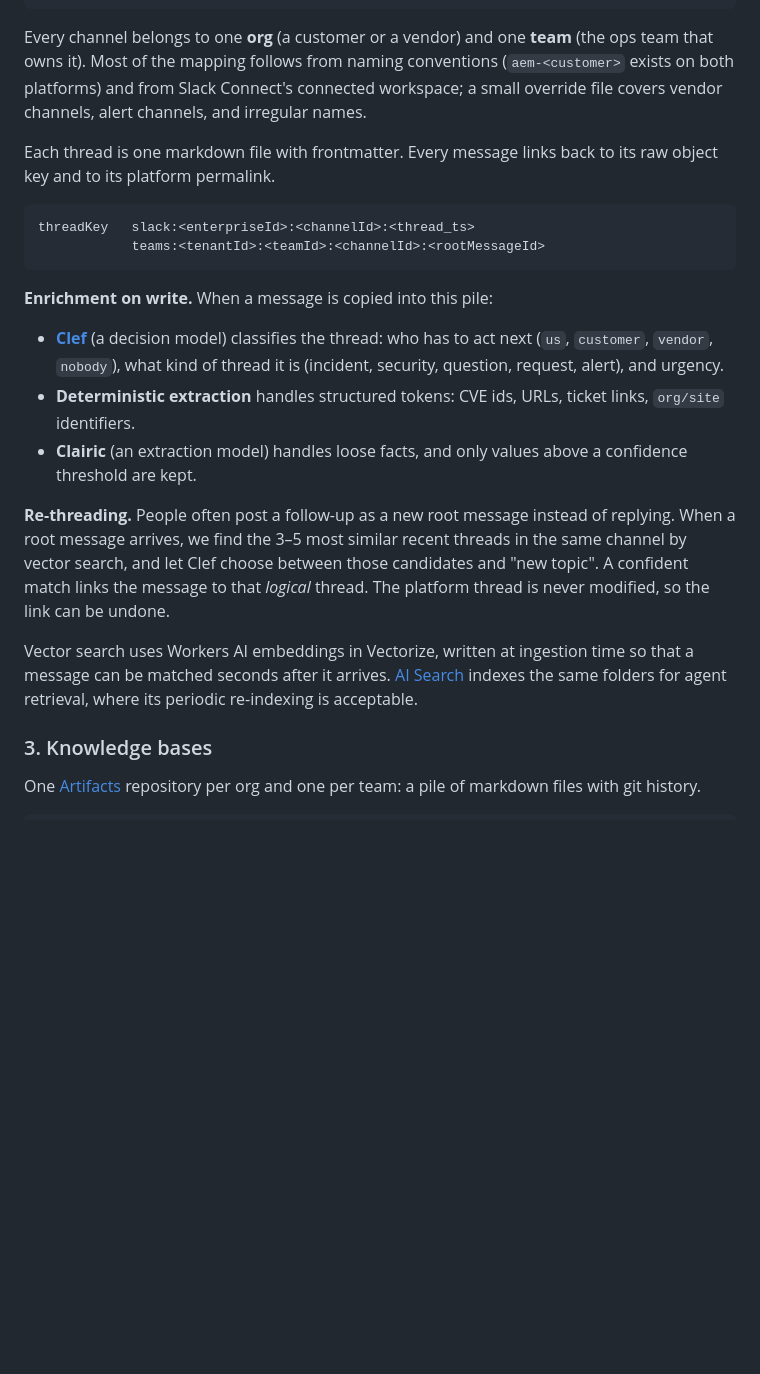
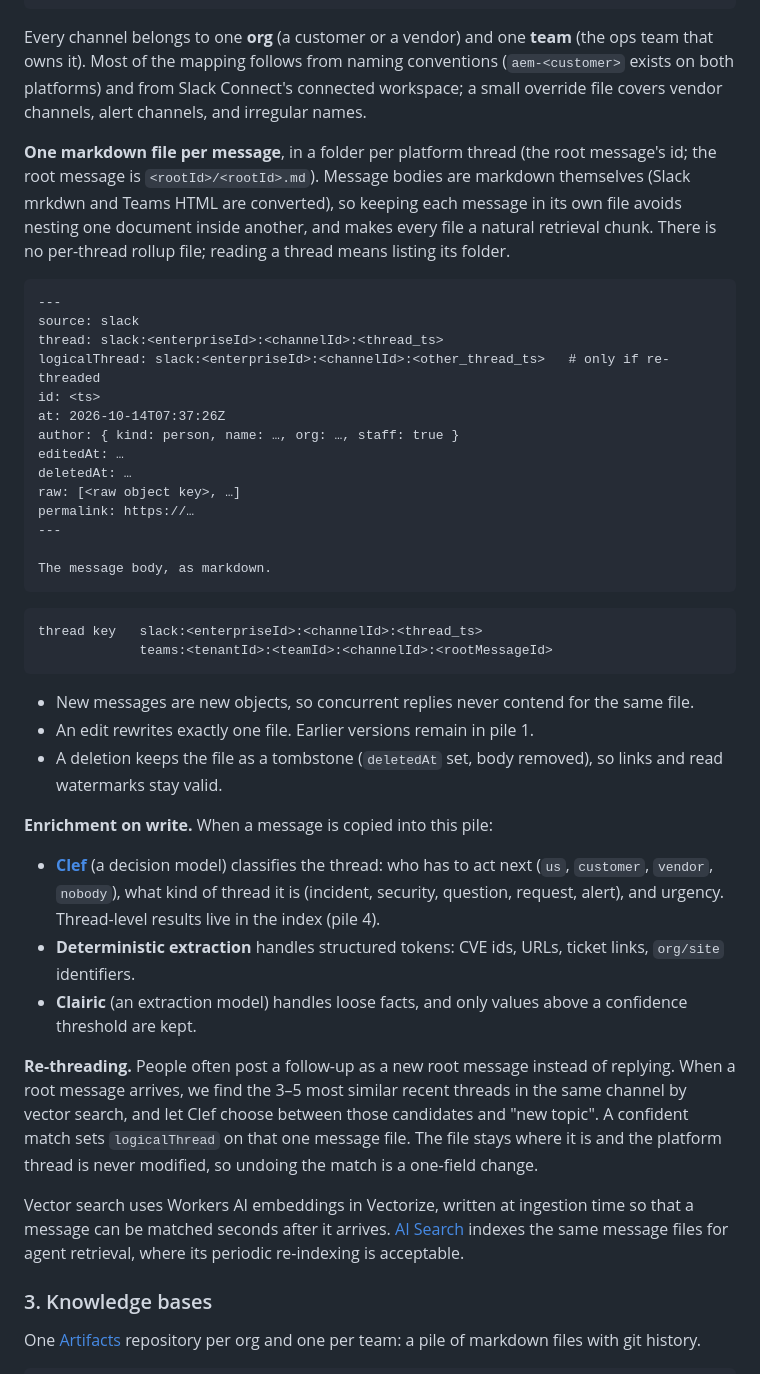
Before and after one commit to adobe/helix-opspile, a Markdown page: docs/ARCHITECTURE.md, the part around one of its changes. GitHub-like rendering; blank space fills up the shorter version.

Commit message:
docs: store one markdown file per message, no thread rollup

````diff
--- a/docs/ARCHITECTURE.md
+++ b/docs/ARCHITECTURE.md
@@ -57,19 +57,45 @@ that owns it). Most of the mapping follows from naming conventions (`aem-<custom
 both platforms) and from Slack Connect's connected workspace; a small override file covers
 vendor channels, alert channels, and irregular names.
 
-Each thread is one markdown file with frontmatter. Every message links back to its raw object
-key and to its platform permalink.
+**One markdown file per message**, in a folder per platform thread (the root message's id; the
+root message is `<rootId>/<rootId>.md`). Message bodies are markdown themselves (Slack mrkdwn
+and Teams HTML are converted), so keeping each message in its own file avoids nesting one
+document inside another, and makes every file a natural retrieval chunk. There is no
+per-thread rollup file; reading a thread means listing its folder.
+
+```markdown
+---
+source: slack
+thread: slack:<enterpriseId>:<channelId>:<thread_ts>
+logicalThread: slack:<enterpriseId>:<channelId>:<other_thread_ts>   # only if re-threaded
+id: <ts>
+at: 2026-10-14T07:37:26Z
+author: { kind: person, name: …, org: …, staff: true }
+editedAt: …
+deletedAt: …
+raw: [<raw object key>, …]
+permalink: https://…
+---
+
+The message body, as markdown.
+```
 
 ```
-threadKey   slack:<enterpriseId>:<channelId>:<thread_ts>
-            teams:<tenantId>:<teamId>:<channelId>:<rootMessageId>
+thread key   slack:<enterpriseId>:<channelId>:<thread_ts>
+             teams:<tenantId>:<teamId>:<channelId>:<rootMessageId>
 ```
+
+- New messages are new objects, so concurrent replies never contend for the same file.
+- An edit rewrites exactly one file. Earlier versions remain in pile 1.
+- A deletion keeps the file as a tombstone (`deletedAt` set, body removed), so links and read
+  watermarks stay valid.
 
 **Enrichment on write.** When a message is copied into this pile:
 
 - **[Clef](https://blog.cloudflare.com/clairic-extraction-model/)** (a decision model)
   classifies the thread: who has to act next (`us`, `customer`, `vendor`, `nobody`), what kind
-  of thread it is (incident, security, question, request, alert), and urgency.
+  of thread it is (incident, security, question, request, alert), and urgency. Thread-level
+  results live in the index (pile 4).
 - **Deterministic extraction** handles structured tokens: CVE ids, URLs, ticket links,
   `org/site` identifiers.
 - **Clairic** (an extraction model) handles loose facts, and only values above a confidence
@@ -78,13 +104,13 @@ threadKey   slack:<enterpriseId>:<channelId>:<thread_ts>
 **Re-threading.** People often post a follow-up as a new root message instead of replying.
 When a root message arrives, we find the 3–5 most similar recent threads in the same channel
 by vector search, and let Clef choose between those candidates and "new topic". A confident
-match links the message to that *logical* thread. The platform thread is never modified, so the
-link can be undone.
+match sets `logicalThread` on that one message file. The file stays where it is and the
+platform thread is never modified, so undoing the match is a one-field change.
 
 Vector search uses Workers AI embeddings in Vectorize, written at ingestion time so that a
 message can be matched seconds after it arrives.
 [AI Search](https://blog.cloudflare.com/introducing-autorag-on-cloudflare/) indexes the same
-folders for agent retrieval, where its periodic re-indexing is acceptable.
+message files for agent retrieval, where its periodic re-indexing is acceptable.
 
 ### 3. Knowledge bases
 
````
Also changed, not shown: other parts of docs/ARCHITECTURE.md (+2 -2 lines).
